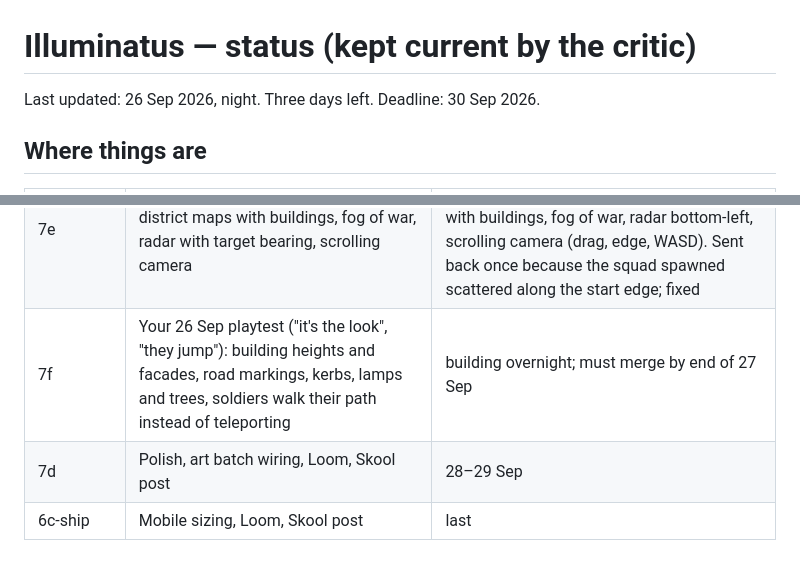
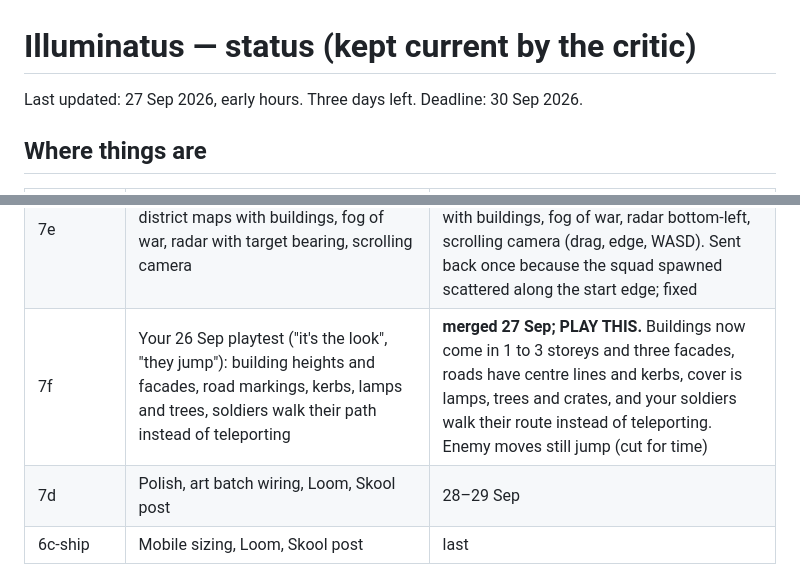
Before and after one commit to SeaneySean/directive, a Markdown page: docs/STATUS.md, 2 parts joined by grey strips. Drawn GitHub-style.

```diff
--- a/docs/STATUS.md
+++ b/docs/STATUS.md
@@ -1,6 +1,6 @@
 # Illuminatus — status (kept current by the critic)
 
-Last updated: 26 Sep 2026, night. Three days left. Deadline: 30 Sep 2026.
+Last updated: 27 Sep 2026, early hours. Three days left. Deadline: 30 Sep 2026.
 
 ## Where things are
 
@@ -16,7 +16,7 @@ Last updated: 26 Sep 2026, night. Three days left. Deadline: 30 Sep 2026.
 | 7b | Persistent squad: HP and kills carry over, promotion at 5 kills, deaths cost 40 to replace | merged |
 | 7a-spawn | Missions spawn from your actions, one or two open at a time, sidebar tabs, map clear | merged; PLAY THIS |
 | 7e | Your 26 Sep note: real levels, big district maps with buildings, fog of war, radar with target bearing, scrolling camera | **merged 26 Sep late; PLAY THIS.** Generated missions are now real levels: district maps with buildings, fog of war, radar bottom-left, scrolling camera (drag, edge, WASD). Sent back once because the squad spawned scattered along the start edge; fixed |
-| 7f | Your 26 Sep playtest ("it's the look", "they jump"): building heights and facades, road markings, kerbs, lamps and trees, soldiers walk their path instead of teleporting | building overnight; must merge by end of 27 Sep |
+| 7f | Your 26 Sep playtest ("it's the look", "they jump"): building heights and facades, road markings, kerbs, lamps and trees, soldiers walk their path instead of teleporting | **merged 27 Sep; PLAY THIS.** Buildings now come in 1 to 3 storeys and three facades, roads have centre lines and kerbs, cover is lamps, trees and crates, and your soldiers walk their route instead of teleporting. Enemy moves still jump (cut for time) |
 | 7d | Polish, art batch wiring, Loom, Skool post | 28–29 Sep |
 | 6c-ship | Mobile sizing, Loom, Skool post | last |
 
```
Also changed, not shown: DESIGN.md (+9 -1 lines).
